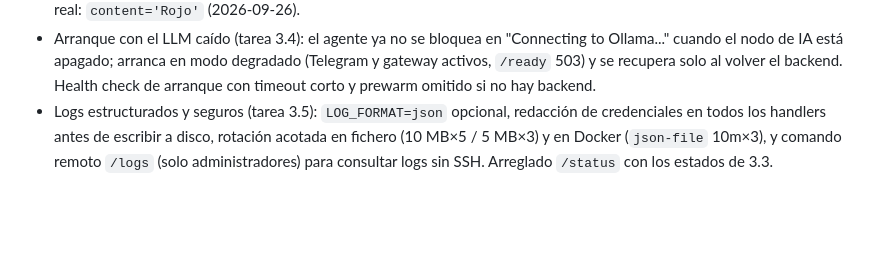
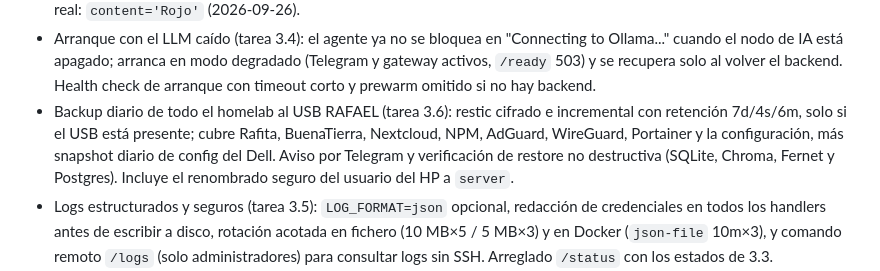
Before and after one commit to rufae/Rafita, a Markdown page: CHANGELOG.md, the part around the change. GitHub-like rendering; blank space fills up the shorter version.

Commit message:
feat(3.6): backup real al USB verificado y cierre de la tarea
- fix: scp del snapshot del Dell usa la clave de server (no la de root)
- 3 pasadas reales: 2,183 GiB/snapshot, restic check sin errores, snapshot
  final 354738f5 con el Dell incluido; Telegram notificado
- verificacion no destructiva: SQLite ok, Chroma 2 embeddings, Fernet
  roundtrip True con clave restaurada, ready_probe HTTP 200 ready,
  pg_restore BuenaTierra 36 tablas y Nextcloud 204 tablas (oc_users=1)
- runbook 5.1 con el procedimiento de restauracion desde el USB
- plan.md 3.6 [x]; sudo temporal revertido en ambos nodos

```diff
--- a/CHANGELOG.md
+++ b/CHANGELOG.md
@@ -66,6 +66,12 @@ Ronda de estabilización tras la auditoría externa del 2026-09-24 (commits
   degradado (Telegram y gateway activos, `/ready` 503) y se recupera solo al
   volver el backend. Health check de arranque con timeout corto y prewarm
   omitido si no hay backend.
+- Backup diario de todo el homelab al USB RAFAEL (tarea 3.6): restic cifrado
+  e incremental con retención 7d/4s/6m, solo si el USB está presente; cubre
+  Rafita, BuenaTierra, Nextcloud, NPM, AdGuard, WireGuard, Portainer y la
+  configuración, más snapshot diario de config del Dell. Aviso por Telegram y
+  verificación de restore no destructiva (SQLite, Chroma, Fernet y Postgres).
+  Incluye el renombrado seguro del usuario del HP a `server`.
 - Logs estructurados y seguros (tarea 3.5): `LOG_FORMAT=json` opcional,
   redacción de credenciales en todos los handlers antes de escribir a disco,
   rotación acotada en fichero (10 MB×5 / 5 MB×3) y en Docker
```
